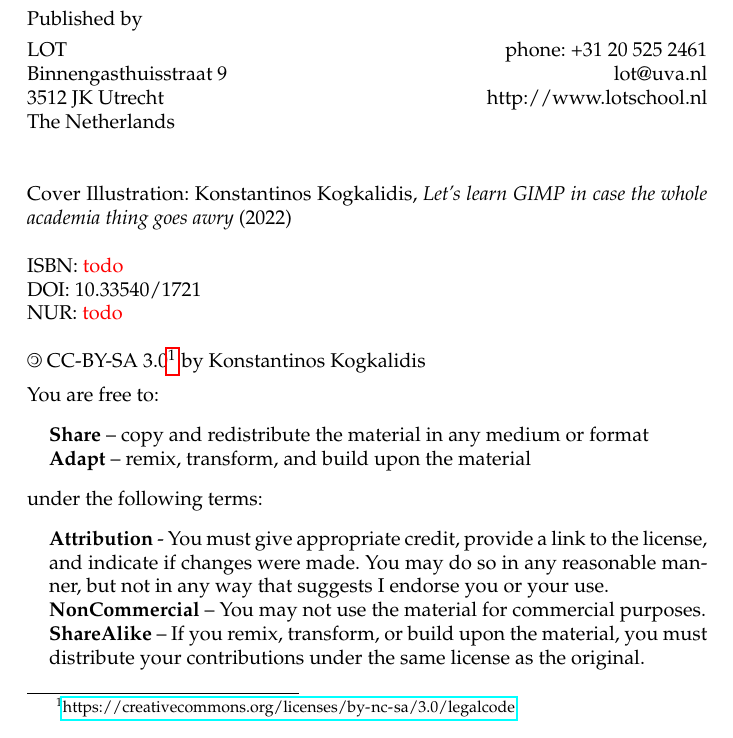
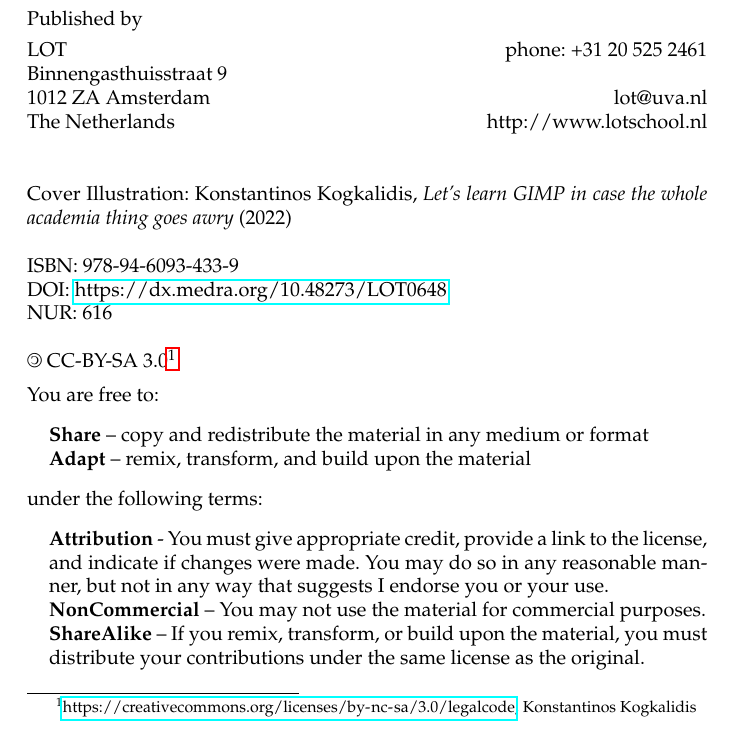
Before and after one commit to konstantinosKokos/phd-thesis, a LaTeX thesis (thesis.tex, which reads lotdiss.cls): part of page 2 of 239, cut so that both start at the same text. The pictures show the PDF file thesis.pdf that the author committed with the source.

Commit message:
fix stuff

```diff
--- a/lotdiss.cls
+++ b/lotdiss.cls
@@ -407,9 +407,9 @@ To suppress the title page and other front matter, comment out the command^^J
 
 Published by \\[4pt]
 LOT  		\hfill	phone: +31 20 525 2461  \\
-Binnengasthuisstraat 9    	\hfill 	lot@uva.nl \\
-3512 JK Utrecht  	\hfill	http://www.lotschool.nl \\
-The Netherlands 	\hfill
+Binnengasthuisstraat 9    	\\
+1012 ZA Amsterdam  	\hfill	lot@uva.nl \\
+The Netherlands 	\hfill	http://www.lotschool.nl
 
 \bigskip\bigskip
 \@ifundefined{@imagecredit} \relax
--- a/thesis.tex
+++ b/thesis.tex
@@ -34,6 +34,3 @@ op Categoriale Grammatica's}
 % Contents of page ii, which contains the publisher details and book metadata
 
 % You'll get these from the LOT office
-\isbn{\todo}
-\NUR{\todo}
-\DOI{10.33540/1721}
@@ -45,7 +45,7 @@ op Categoriale Grammatica's}
 
 
 % The copyright claim is automatically generated, but you can override it:
-\copyrightclaim{\copyleft \ CC-BY-SA 3.0\footnote{\url{https://creativecommons.org/licenses/by-nc-sa/3.0/legalcode}} by Konstantinos Kogkalidis
+\copyrightclaim{\copyleft \ CC-BY-SA 3.0\footnote{\url{https://creativecommons.org/licenses/by-nc-sa/3.0/legalcode}, Konstantinos Kogkalidis}
 \vspace{5pt}\\
 You are free to:
 \begin{itemize}
```
Also changed, not shown: thesis.pdf, thesis.tex (3 more changed lines).
